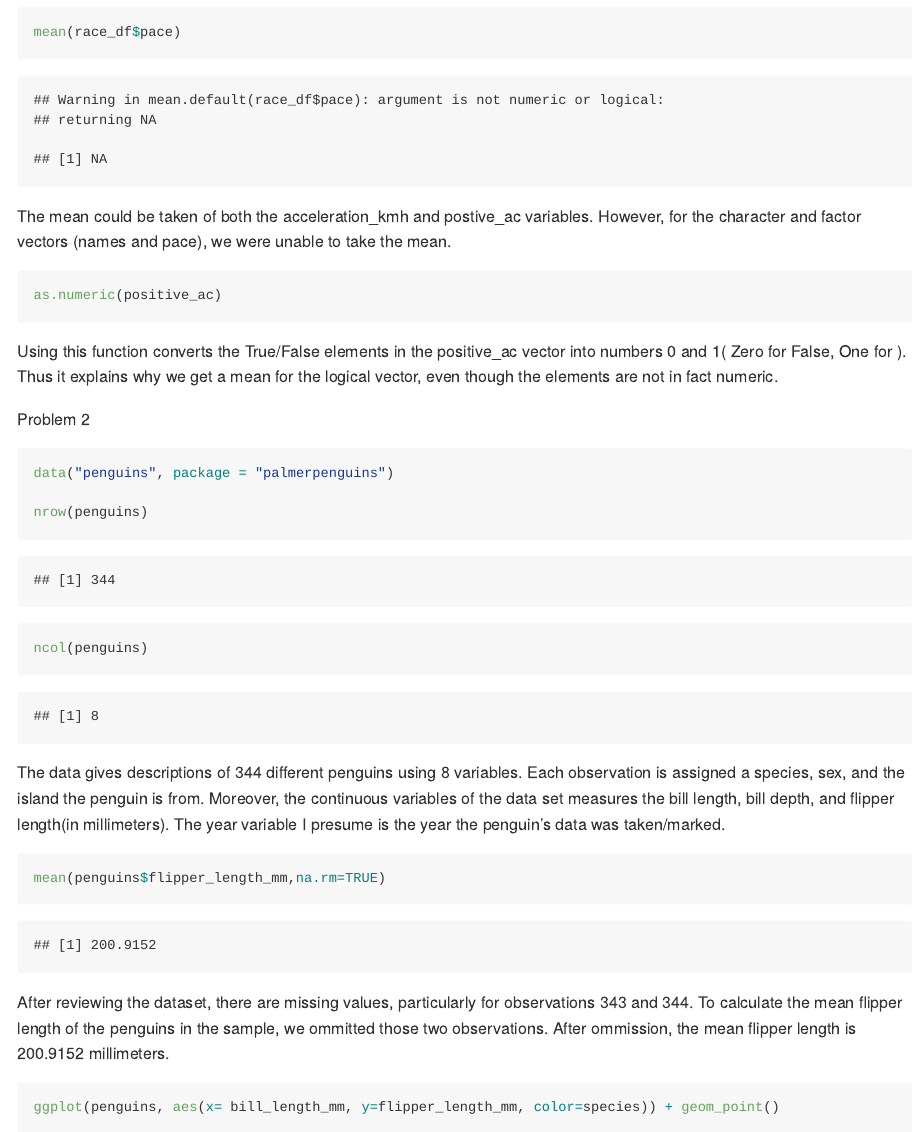
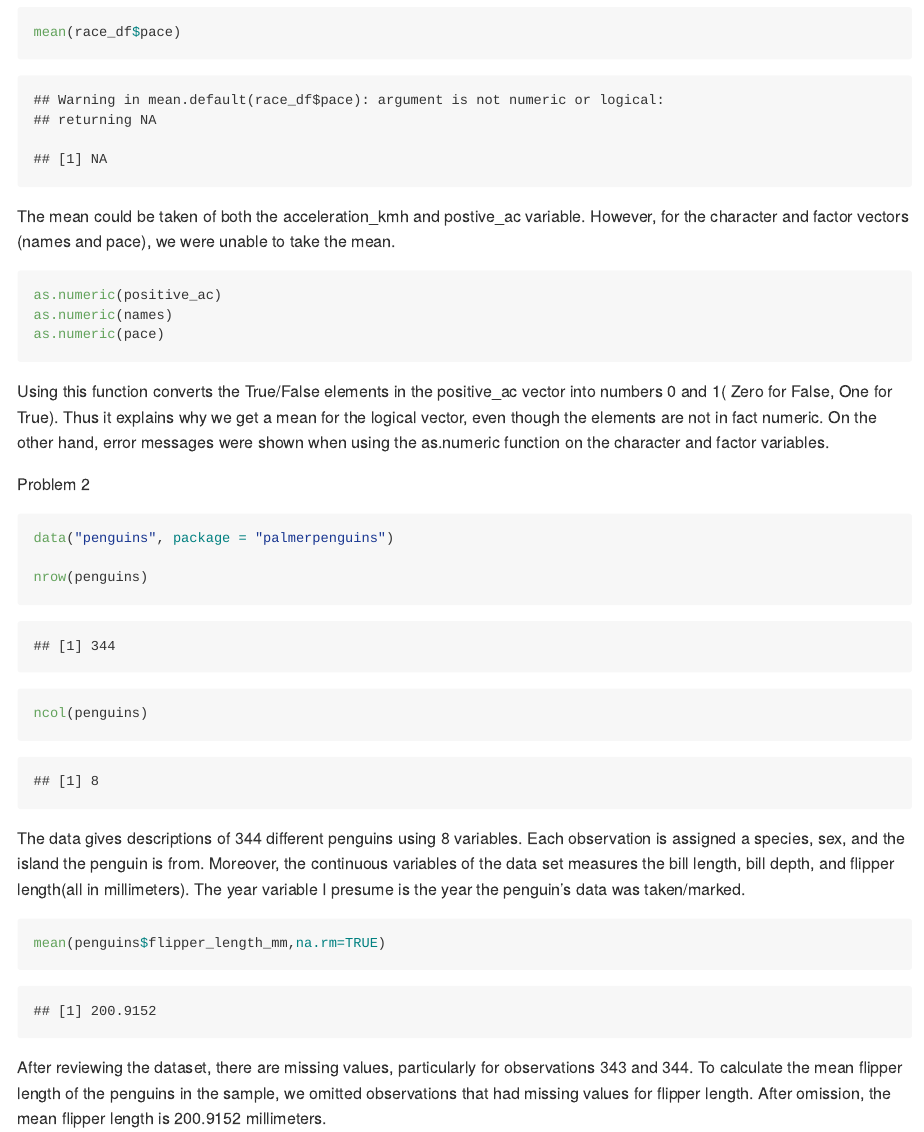
Before and after one commit to arajann/p8105_hw1_ar4173, an R Markdown document (p8105_HW_ar4173.Rmd): the page in a window 1100 px wide, from 1220 px down, and a second part further down, joined at a grey line. The pictures show the output file p8105_HW_ar4173.md that the author committed with the source, drawn offline in the style of GitHub; long lines of code are wrapped.

Commit message:
final edits

````diff
--- a/p8105_HW_ar4173.Rmd
+++ b/p8105_HW_ar4173.Rmd
@@ -36,14 +36,16 @@ mean(race_df$names)
 mean(race_df$pace)
 ```
 
-The mean could be taken of both the acceleration_kmh and postive_ac variables. However, for the character and factor vectors (names and pace), we were unable to take the mean.
+The mean could be taken of both the acceleration_kmh and postive_ac variable. However, for the character and factor vectors (names and pace), we were unable to take the mean.
 
 ```{r eval=FALSE}
 
 as.numeric(positive_ac)
+as.numeric(names)
+as.numeric(pace)
 ```
 
-Using this function converts the True/False elements in the positive_ac vector into numbers 0 and 1( Zero for False, One for ). Thus it explains why we get a mean for the logical vector, even though the elements are not in fact numeric.
+Using this function converts the True/False elements in the positive_ac vector into numbers 0 and 1( Zero for False, One for True). Thus it explains why we get a mean for the logical vector, even though the elements are not in fact numeric. On the other hand, error messages were shown when using the as.numeric function on the character and factor variables.
 
 
 Problem 2
@@ -56,14 +58,14 @@ nrow(penguins)
 ncol(penguins)
 ```
 
-The data gives descriptions of 344 different penguins using 8 variables. Each observation is assigned a species, sex, and the island the penguin is from. Moreover, the continuous variables of the data set measures the bill length, bill depth, and flipper length(in millimeters). The year variable I presume is the year the penguin's data was taken/marked.
+The data gives descriptions of 344 different penguins using 8 variables. Each observation is assigned a species, sex, and the island the penguin is from. Moreover, the continuous variables of the data set measures the bill length, bill depth, and flipper length(all in millimeters). The year variable I presume is the year the penguin's data was taken/marked.
 
 
 ```{r}
 mean(penguins$flipper_length_mm,na.rm=TRUE)
 ```
 
-After reviewing the dataset, there are missing values, particularly for observations 343 and 344. To calculate the mean flipper length of the penguins in the sample, we ommitted those two observations. After ommission, the mean flipper length is 200.9152 millimeters.
+After reviewing the dataset, there are missing values, particularly for observations 343 and 344. To calculate the mean flipper length of the penguins in the sample, we omitted observations that had missing values for flipper length. After omission, the mean flipper length is 200.9152 millimeters.
 
 
 ```{r}
````
Also changed, not shown: p8105_HW_ar4173.md, p8105_HW_ar4173.Rmd (2 more changed lines).
